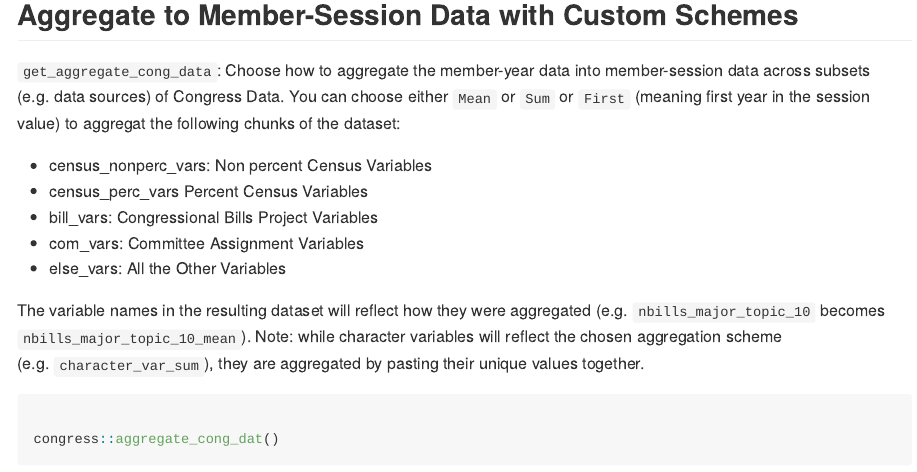
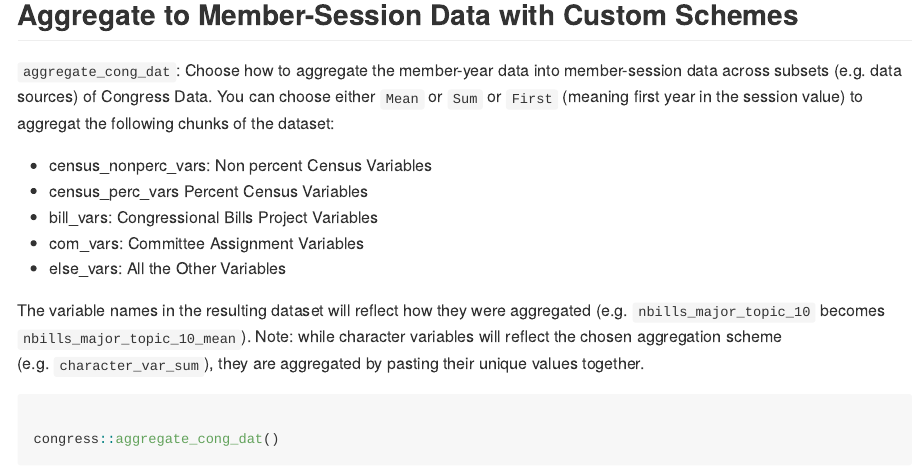
Before and after one commit to IPPSR/CongressData, an R Markdown document (README.Rmd): the page in a window 1100 px wide, from 2610 px down. Rendered offline with R 4.5, knitr and Pandoc, with nearby package versions; some code elsewhere in the file could not run offline; long lines of code are wrapped.

Commit message:
document

```diff
--- a/README.Rmd
+++ b/README.Rmd
@@ -93,7 +93,7 @@ agg_subset <- get_cong_data(states = c("Kentucky","Michigan","Pennsylvania")
 
 ## Aggregate to Member-Session Data with Custom Schemes
 
-`get_aggregate_cong_data`: Choose how to aggregate the member-year data into member-session data across subsets (e.g. data sources) of Congress Data. You can choose either `Mean` or `Sum` or `First` (meaning first year in the session value) to aggregat the following chunks of the dataset:
+`aggregate_cong_dat`: Choose how to aggregate the member-year data into member-session data across subsets (e.g. data sources) of Congress Data. You can choose either `Mean` or `Sum` or `First` (meaning first year in the session value) to aggregat the following chunks of the dataset:
 
 - census_nonperc_vars: Non percent Census Variables
 - census_perc_vars Percent Census Variables
```
Also changed, not shown: README.Rmd (12 more changed lines), 3 other files.
